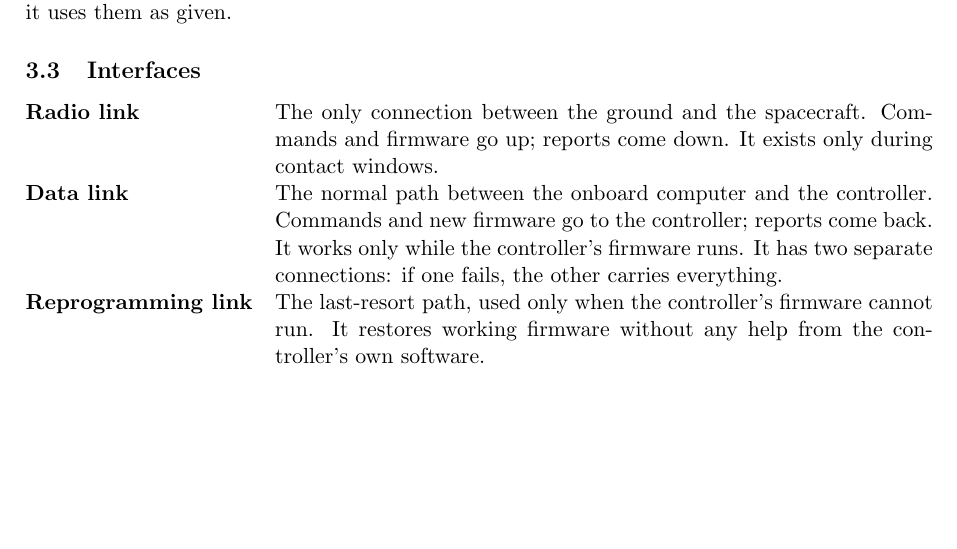
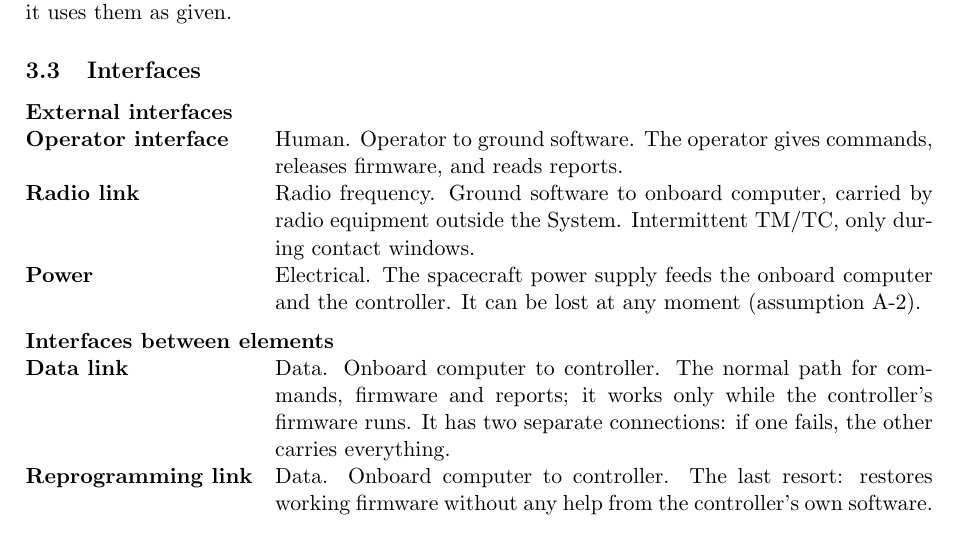
Before and after one commit to Tocki28/fail-safe-in-orbit-reprogramming, a LaTeX document (docs/conops/main.tex): part of page 5 of 8, cut so that both start at the same text, the shorter picture padded with empty space. Compiled offline with pdfLaTeX.

Commit message:
ConOps 3.3: external interfaces first, as NASA's outline asks
App. S, p. 252: the section describes interfaces with systems external
to the project, and may also include high-level interfaces between
elements. Added the operator interface (human) and the spacecraft
power supply (electrical); the radio link now names its real ends
(ground software to onboard computer, through external radio
equipment). The data link and reprogramming link follow as interfaces
between elements, each with its type.

Co-Authored-By: Claude Opus 5.5 <noreply@anthropic.com>

```diff
--- a/docs/conops/main.tex
+++ b/docs/conops/main.tex
@@ -282,17 +282,27 @@ The ground station's radio equipment and the spacecraft power supply are
 outside the System; it uses them as given.
 
 \subsection{Interfaces}
+\noindent\textbf{External interfaces}
 \begin{description}[leftmargin=4.4cm]
-\item[Radio link] The only connection between the ground and the
-  spacecraft. Commands and firmware go up; reports come down. It exists only
+\item[Operator interface] Human. Operator to ground software. The operator
+  gives commands, releases firmware, and reads reports.
+\item[Radio link] Radio frequency. Ground software to onboard computer,
+  carried by radio equipment outside the System. Intermittent TM/TC, only
   during contact windows.
-\item[Data link] The normal path between the onboard computer and the
-  controller. Commands and new firmware go to the controller; reports come
-  back. It works only while the controller's firmware runs. It has two separate
-  connections: if one fails, the other carries everything.
-\item[Reprogramming link] The last-resort path, used only when the
-  controller's firmware cannot run. It restores working firmware without any
-  help from the controller's own software.
+\item[Power] Electrical. The spacecraft power supply feeds the onboard computer
+  and the controller. It can be lost at any moment (assumption A-2).
+\end{description}
+
+\medskip
+\noindent\textbf{Interfaces between elements}
+\begin{description}[leftmargin=4.4cm]
+\item[Data link] Data. Onboard computer to controller. The normal path for
+  commands, firmware and reports; it works only while the controller's
+  firmware runs. It has two separate connections: if one fails, the other
+  carries everything.
+\item[Reprogramming link] Data. Onboard computer to controller. The last
+  resort: restores working firmware without any help from the controller's
+  own software.
 \end{description}
 
 \subsection{Modes of Operations}
```
Also changed, not shown: docs/conops/ConOps_Remote-Controller-Fail-Safe-Update_Iss1_Rev0_DRAFT.pdf.
